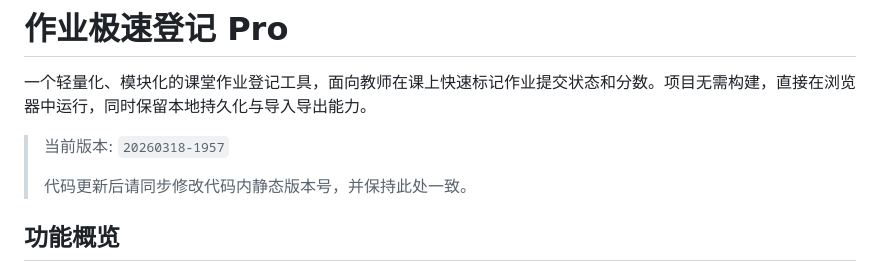
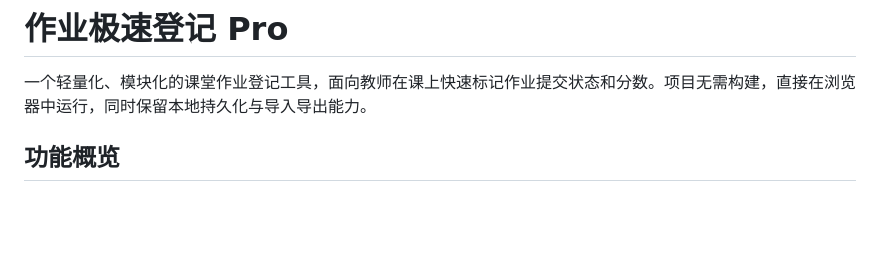
Before and after one commit to gzy622/AssignmentCheck2, a Markdown page: README.md, the part around the change. GitHub-like rendering; blank space fills up the shorter version.

Commit message:
docs: 移除README中的版本号信息并补充功能场景
移除静态版本号信息以避免维护负担，同时补充适用场景描述

```diff
--- a/README.md
+++ b/README.md
@@ -1,10 +1,6 @@
 # 作业极速登记 Pro
 
 一个轻量化、模块化的课堂作业登记工具，面向教师在课上快速标记作业提交状态和分数。项目无需构建，直接在浏览器中运行，同时保留本地持久化与导入导出能力。
-
-> 当前版本: `20260318-1957`
->
-> 代码更新后请同步修改代码内静态版本号，并保持此处一致。
 
 ## 功能概览
 
```
